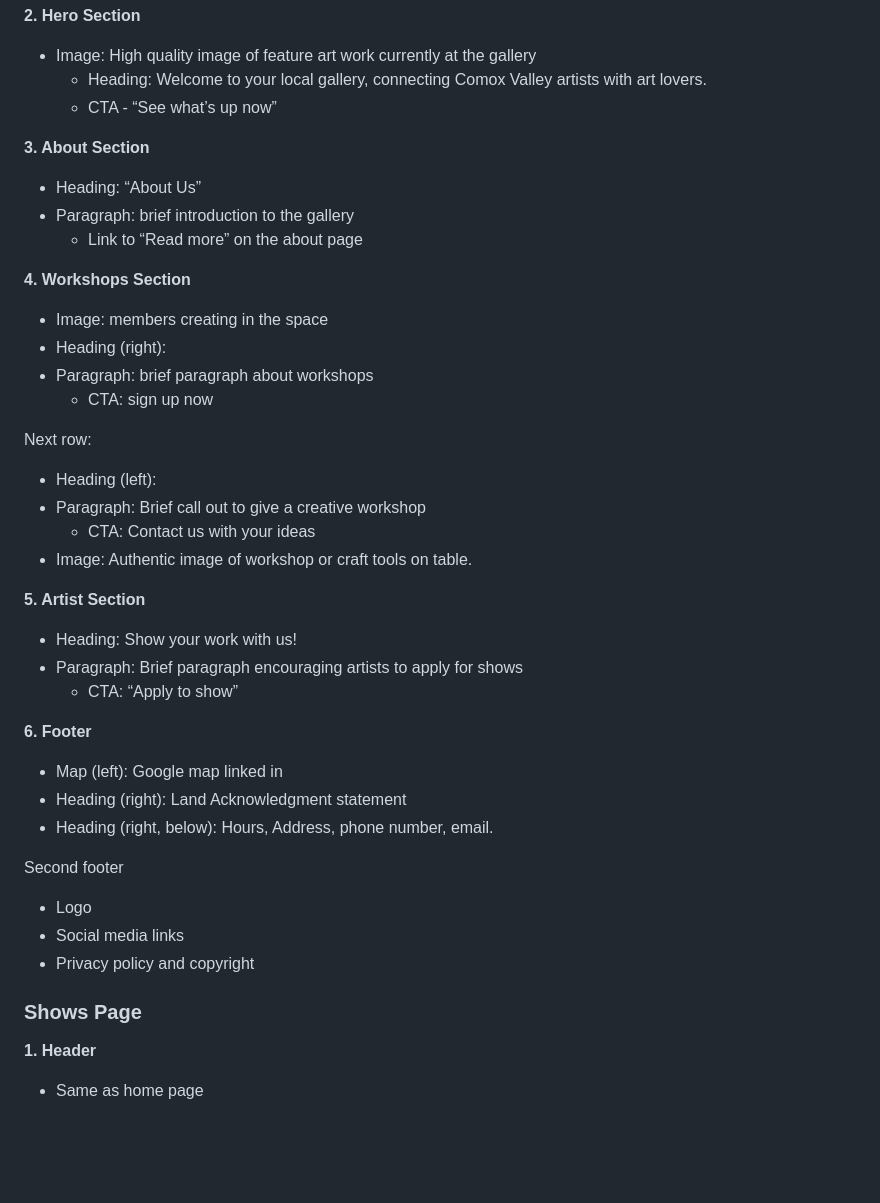
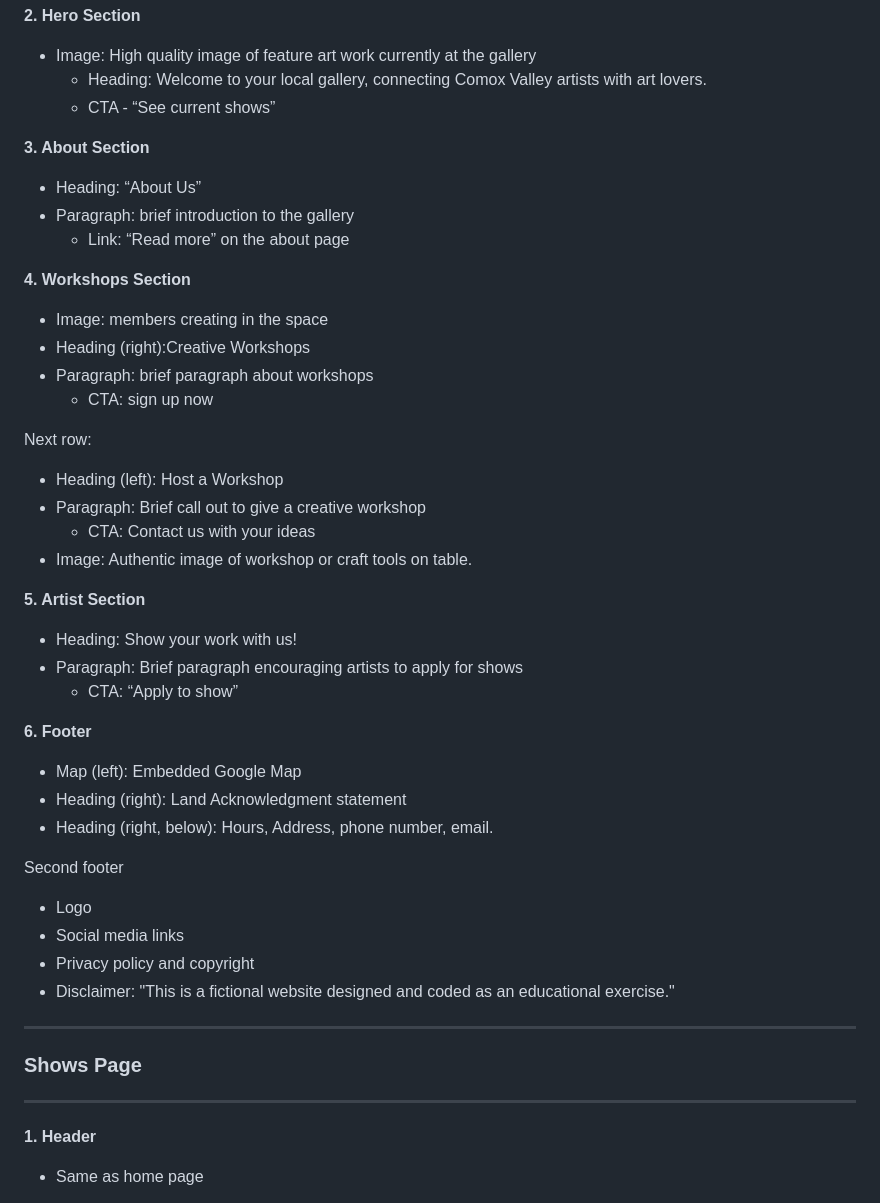
Before and after one commit to nic-dgl103-f24-dlu1/project-LLove-Creator, a Markdown page: README.md, the part around one of its changes. Drawn GitHub-style; blank space fills up the shorter version.

```diff
--- a/README.md
+++ b/README.md
@@ -89,24 +91,24 @@ As with many galleries, Pearl Ellis uses san serif fonts. The logo appears to be
 
 - Image: High quality image of feature art work currently at the gallery
   - Heading: Welcome to your local gallery, connecting Comox Valley artists with art lovers.
-  - CTA - “See what’s up now”
+  - CTA - “See current shows”
 
 **3. About Section**
 
 - Heading: “About Us”
 - Paragraph: brief introduction to the gallery
-  - Link to “Read more” on the about page
+  - Link: “Read more” on the about page
 
 **4. Workshops Section**
 
 - Image: members creating in the space
-- Heading (right):
+- Heading (right):Creative Workshops
 - Paragraph: brief paragraph about workshops
   - CTA: sign up now
 
 Next row:
 
-- Heading (left):
+- Heading (left): Host a Workshop
 - Paragraph: Brief call out to give a creative workshop
   - CTA: Contact us with your ideas
 - Image: Authentic image of workshop or craft tools on table.
@@ -119,7 +121,7 @@ Next row:
 
 **6. Footer**
 
-- Map (left): Google map linked in
+- Map (left): Embedded Google Map
 - Heading (right): Land Acknowledgment statement
 - Heading (right, below): Hours, Address, phone number, email.
 
@@ -128,8 +130,13 @@ Second footer
 - Logo
 - Social media links
 - Privacy policy and copyright
+- Disclaimer: "This is a fictional website designed and coded as an educational exercise."
+
+---
 
 ### Shows Page
+
+---
 
 **1. Header**
 
```
Also changed, not shown: other parts of README.md (+52 -0 lines).
